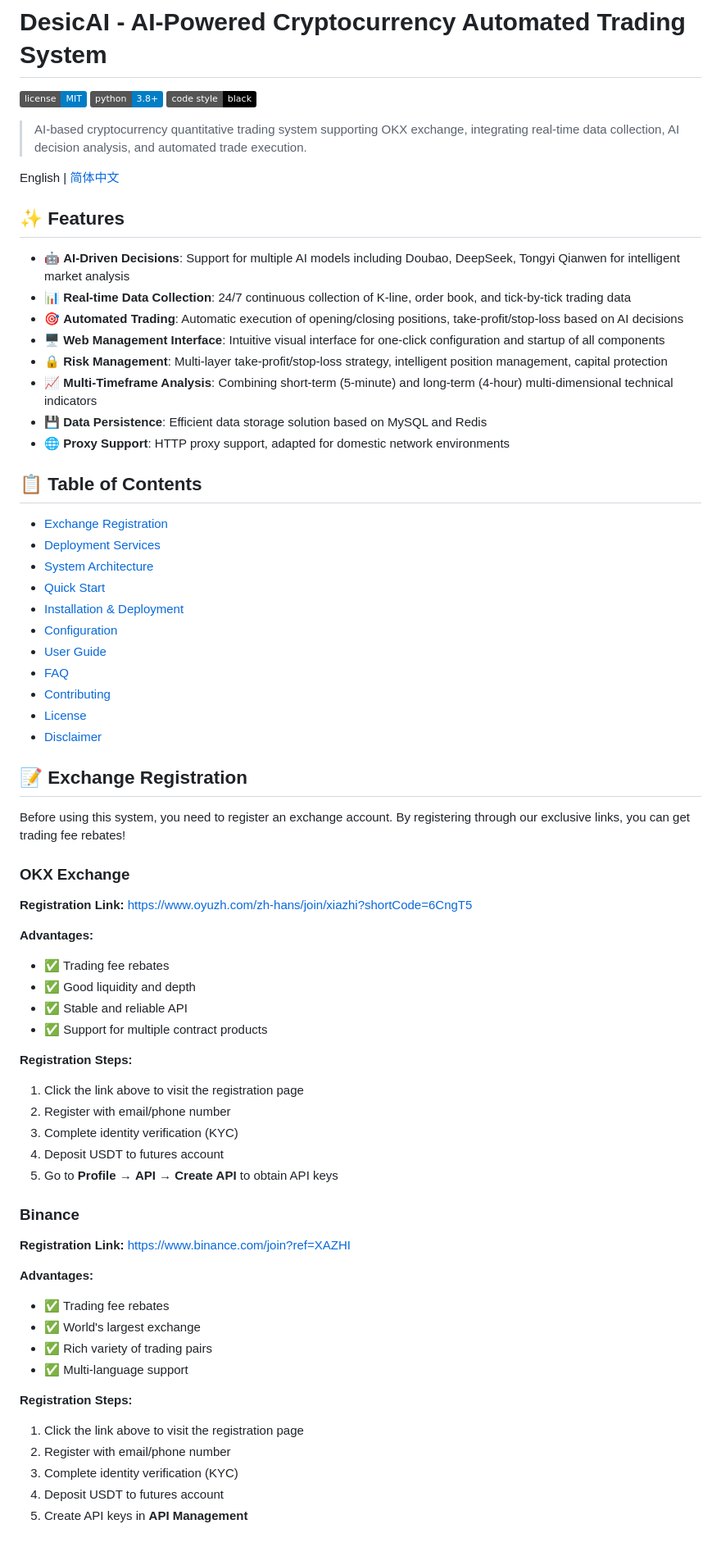
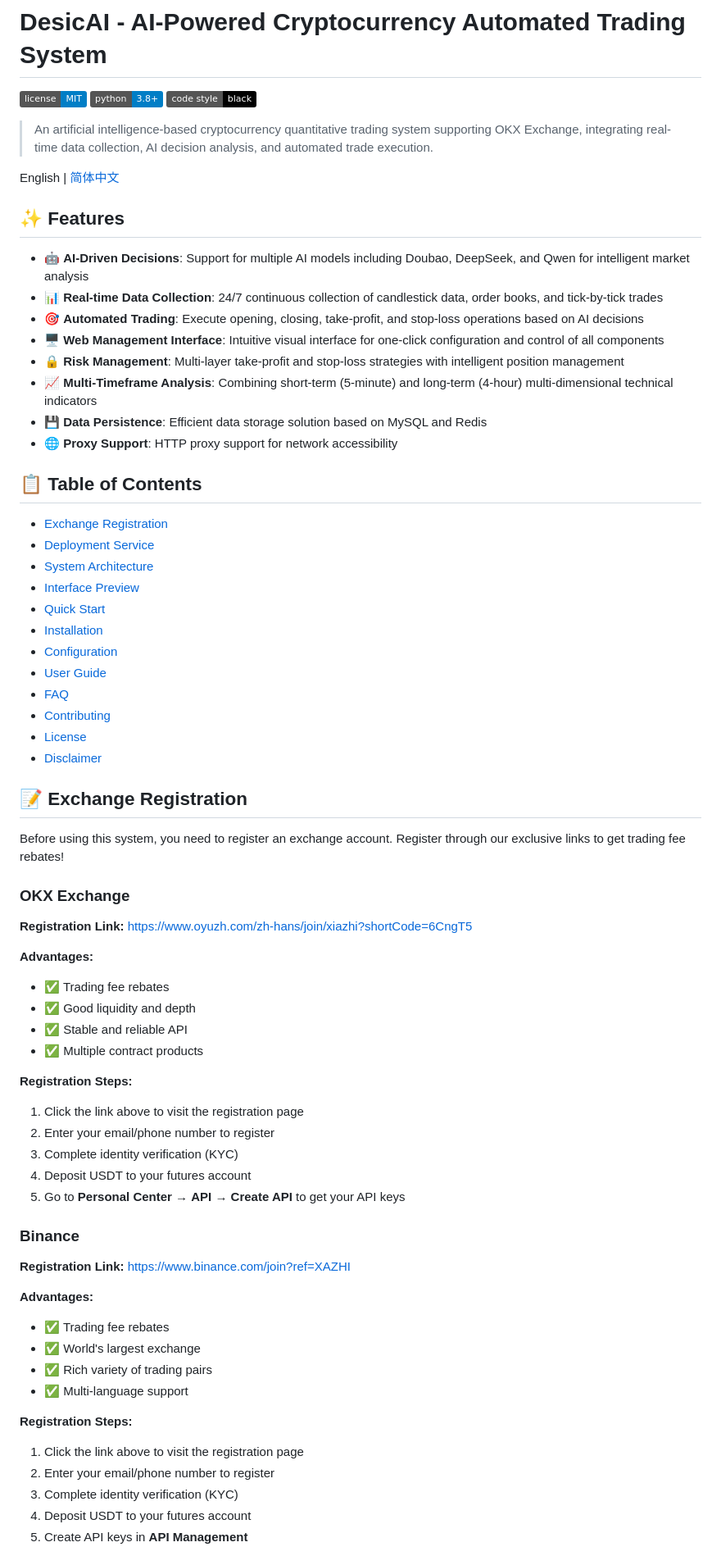
Before and after one commit to xiazhi88/DesicAi, a Markdown page: README_EN.md, the part around one of its changes. Shown at 82% size. Drawn GitHub-style; badges without logos.

```diff
--- a/README_EN.md
+++ b/README_EN.md
@@ -4,28 +4,29 @@
 [![Python](https://img.shields.io/badge/python-3.8+-blue.svg)](https://www.python.org/downloads/)
 [![Code style: black](https://img.shields.io/badge/code%20style-black-000000.svg)](https://github.com/psf/black)
 
-> AI-based cryptocurrency quantitative trading system supporting OKX exchange, integrating real-time data collection, AI decision analysis, and automated trade execution.
+> An artificial intelligence-based cryptocurrency quantitative trading system supporting OKX Exchange, integrating real-time data collection, AI decision analysis, and automated trade execution.
 
 English | [简体中文](README.md)
 
 ## ✨ Features
 
-- 🤖 **AI-Driven Decisions**: Support for multiple AI models including Doubao, DeepSeek, Tongyi Qianwen for intelligent market analysis
-- 📊 **Real-time Data Collection**: 24/7 continuous collection of K-line, order book, and tick-by-tick trading data
-- 🎯 **Automated Trading**: Automatic execution of opening/closing positions, take-profit/stop-loss based on AI decisions
-- 🖥️ **Web Management Interface**: Intuitive visual interface for one-click configuration and startup of all components
-- 🔒 **Risk Management**: Multi-layer take-profit/stop-loss strategy, intelligent position management, capital protection
+- 🤖 **AI-Driven Decisions**: Support for multiple AI models including Doubao, DeepSeek, and Qwen for intelligent market analysis
+- 📊 **Real-time Data Collection**: 24/7 continuous collection of candlestick data, order books, and tick-by-tick trades
+- 🎯 **Automated Trading**: Execute opening, closing, take-profit, and stop-loss operations based on AI decisions
+- 🖥️ **Web Management Interface**: Intuitive visual interface for one-click configuration and control of all components
+- 🔒 **Risk Management**: Multi-layer take-profit and stop-loss strategies with intelligent position management
 - 📈 **Multi-Timeframe Analysis**: Combining short-term (5-minute) and long-term (4-hour) multi-dimensional technical indicators
 - 💾 **Data Persistence**: Efficient data storage solution based on MySQL and Redis
-- 🌐 **Proxy Support**: HTTP proxy support, adapted for domestic network environments
+- 🌐 **Proxy Support**: HTTP proxy support for network accessibility
 
 ## 📋 Table of Contents
 
 - [Exchange Registration](#-exchange-registration)
-- [Deployment Services](#-deployment-services)
+- [Deployment Service](#-deployment-service)
 - [System Architecture](#-system-architecture)
+- [Interface Preview](#-interface-preview)
 - [Quick Start](#-quick-start)
-- [Installation & Deployment](#-installation--deployment)
+- [Installation](#-installation)
 - [Configuration](#-configuration)
 - [User Guide](#-user-guide)
 - [FAQ](#-faq)
@@ -35,7 +36,7 @@ English | [简体中文](README.md)
 
 ## 📝 Exchange Registration
 
-Before using this system, you need to register an exchange account. By registering through our exclusive links, you can get trading fee rebates!
+Before using this system, you need to register an exchange account. Register through our exclusive links to get trading fee rebates!
 
 ### OKX Exchange
 
@@ -48,14 +49,14 @@ Before using this system, you need to register an exchange account. By registeri
 - ✅ Trading fee rebates
 - ✅ Good liquidity and depth
 - ✅ Stable and reliable API
-- ✅ Support for multiple contract products
+- ✅ Multiple contract products
 
 **Registration Steps:**
 1. Click the link above to visit the registration page
-2. Register with email/phone number
+2. Enter your email/phone number to register
 3. Complete identity verification (KYC)
-4. Deposit USDT to futures account
-5. Go to **Profile** → **API** → **Create API** to obtain API keys
+4. Deposit USDT to your futures account
+5. Go to **Personal Center** → **API** → **Create API** to get your API keys
 
 ### Binance
 
@@ -71,8 +72,8 @@ Before using this system, you need to register an exchange account. By registeri
 
 **Registration Steps:**
 1. Click the link above to visit the registration page
-2. Register with email/phone number
+2. Enter your email/phone number to register
 3. Complete identity verification (KYC)
-4. Deposit USDT to futures account
+4. Deposit USDT to your futures account
 5. Create API keys in **API Management**
 
```
Also changed, not shown: other parts of README_EN.md (+118 -64 lines).
